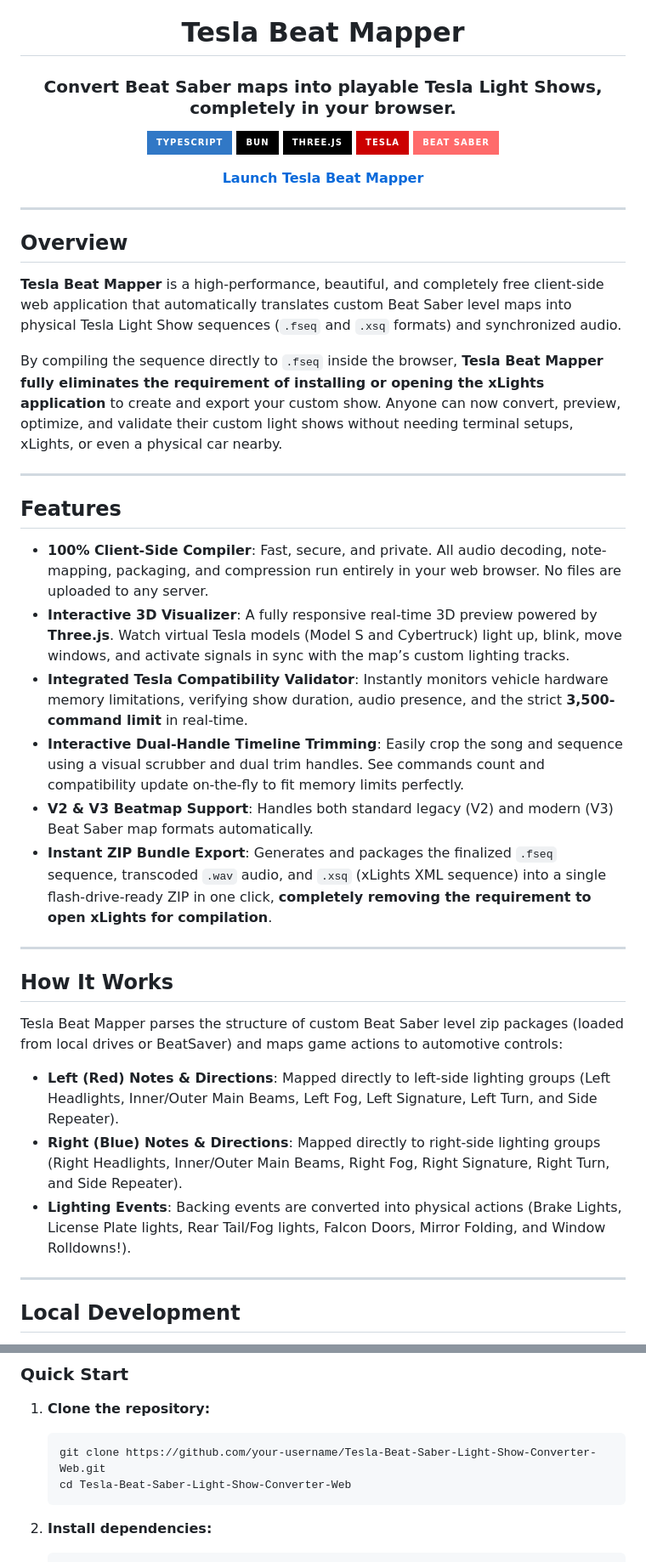
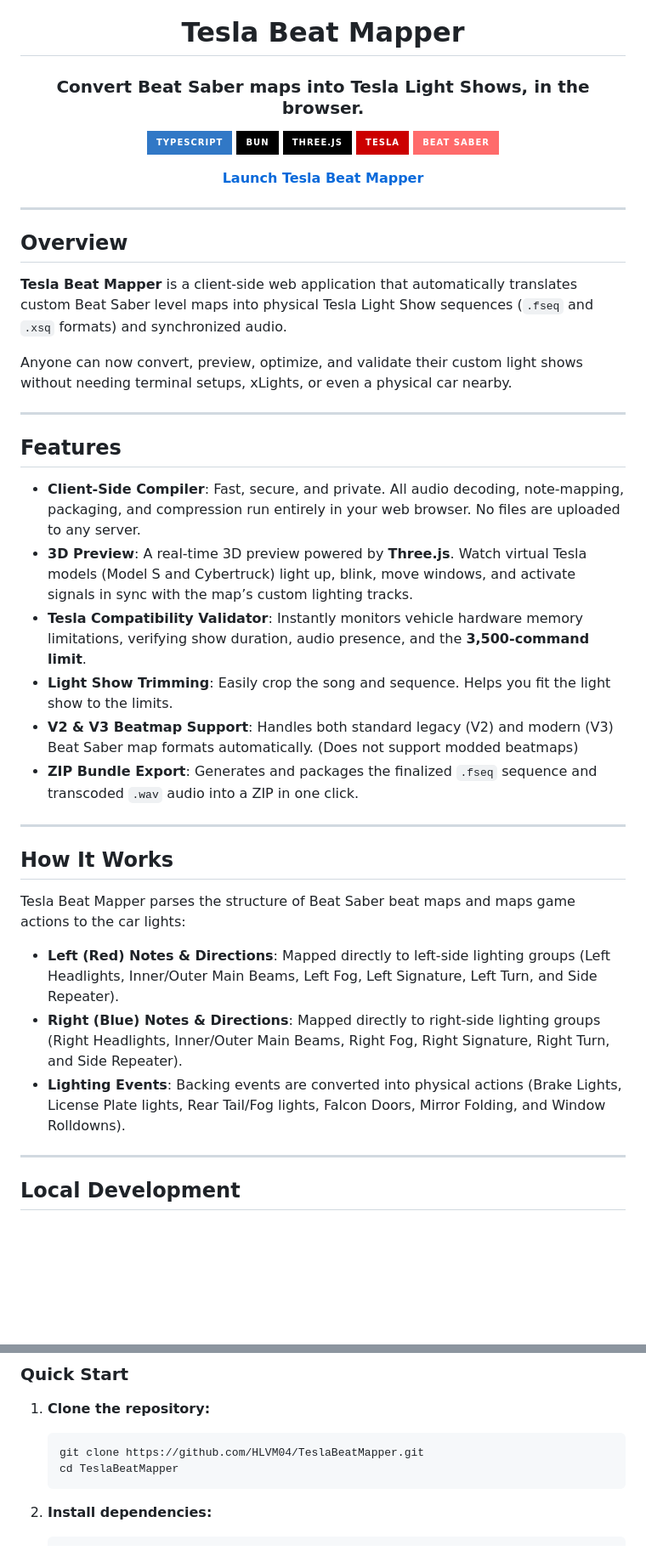
Before and after one commit to HLVM04/Tesla-Beat-Saber-Light-Show-Converter, a Markdown page: README.md, 2 parts joined by grey strips. Shown at 85% size. Drawn GitHub-style; badges without logos; blank space fills up the shorter version.

````diff
--- a/README.md
+++ b/README.md
@@ -2,6 +2,6 @@
 
 # Tesla Beat Mapper
 
-### Convert Beat Saber maps into playable Tesla Light Shows, completely in your browser.
+### Convert Beat Saber maps into Tesla Light Shows, in the browser.
 
 [![TypeScript](https://img.shields.io/badge/TypeScript-3178C6?style=for-the-badge&logo=typescript&logoColor=white)](https://www.typescriptlang.org/)
@@ -18,30 +18,30 @@
 
 ## Overview
 
-**Tesla Beat Mapper** is a high-performance, beautiful, and completely free client-side web application that automatically translates custom Beat Saber level maps into physical Tesla Light Show sequences (`.fseq` and `.xsq` formats) and synchronized audio.
+**Tesla Beat Mapper** is a client-side web application that automatically translates custom Beat Saber level maps into physical Tesla Light Show sequences (`.fseq` and `.xsq` formats) and synchronized audio.
 
-By compiling the sequence directly to `.fseq` inside the browser, **Tesla Beat Mapper fully eliminates the requirement of installing or opening the xLights application** to create and export your custom show. Anyone can now convert, preview, optimize, and validate their custom light shows without needing terminal setups, xLights, or even a physical car nearby.
+Anyone can now convert, preview, optimize, and validate their custom light shows without needing terminal setups, xLights, or even a physical car nearby.
 
 ---
 
 ## Features
 
-- **100% Client-Side Compiler**: Fast, secure, and private. All audio decoding, note-mapping, packaging, and compression run entirely in your web browser. No files are uploaded to any server.
-- **Interactive 3D Visualizer**: A fully responsive real-time 3D preview powered by **Three.js**. Watch virtual Tesla models (Model S and Cybertruck) light up, blink, move windows, and activate signals in sync with the map’s custom lighting tracks.
-- **Integrated Tesla Compatibility Validator**: Instantly monitors vehicle hardware memory limitations, verifying show duration, audio presence, and the strict **3,500-command limit** in real-time.
-- **Interactive Dual-Handle Timeline Trimming**: Easily crop the song and sequence using a visual scrubber and dual trim handles. See commands count and compatibility update on-the-fly to fit memory limits perfectly.
-- **V2 & V3 Beatmap Support**: Handles both standard legacy (V2) and modern (V3) Beat Saber map formats automatically.
-- **Instant ZIP Bundle Export**: Generates and packages the finalized `.fseq` sequence, transcoded `.wav` audio, and `.xsq` (xLights XML sequence) into a single flash-drive-ready ZIP in one click, **completely removing the requirement to open xLights for compilation**.
+- **Client-Side Compiler**: Fast, secure, and private. All audio decoding, note-mapping, packaging, and compression run entirely in your web browser. No files are uploaded to any server.
+- **3D Preview**: A real-time 3D preview powered by **Three.js**. Watch virtual Tesla models (Model S and Cybertruck) light up, blink, move windows, and activate signals in sync with the map’s custom lighting tracks.
+- **Tesla Compatibility Validator**: Instantly monitors vehicle hardware memory limitations, verifying show duration, audio presence, and the **3,500-command limit**.
+- **Light Show Trimming**: Easily crop the song and sequence. Helps you fit the light show to the limits.
+- **V2 & V3 Beatmap Support**: Handles both standard legacy (V2) and modern (V3) Beat Saber map formats automatically. (Does not support modded beatmaps)
+- **ZIP Bundle Export**: Generates and packages the finalized `.fseq` sequence and transcoded `.wav` audio into a ZIP in one click.
 
 ---
 
 ## How It Works
 
-Tesla Beat Mapper parses the structure of custom Beat Saber level zip packages (loaded from local drives or BeatSaver) and maps game actions to automotive controls:
+Tesla Beat Mapper parses the structure of Beat Saber beat maps and maps game actions to the car lights:
 
 - **Left (Red) Notes & Directions**: Mapped directly to left-side lighting groups (Left Headlights, Inner/Outer Main Beams, Left Fog, Left Signature, Left Turn, and Side Repeater).
 - **Right (Blue) Notes & Directions**: Mapped directly to right-side lighting groups (Right Headlights, Inner/Outer Main Beams, Right Fog, Right Signature, Right Turn, and Side Repeater).
-- **Lighting Events**: Backing events are converted into physical actions (Brake Lights, License Plate lights, Rear Tail/Fog lights, Falcon Doors, Mirror Folding, and Window Rolldowns!).
+- **Lighting Events**: Backing events are converted into physical actions (Brake Lights, License Plate lights, Rear Tail/Fog lights, Falcon Doors, Mirror Folding, and Window Rolldowns).
 
 ---
 
@@ -56,8 +56,8 @@ To run the web app on your local machine:
 
 1. **Clone the repository:**
    ```bash
-   git clone https://github.com/your-username/Tesla-Beat-Saber-Light-Show-Converter-Web.git
-   cd Tesla-Beat-Saber-Light-Show-Converter-Web
+   git clone https://github.com/HLVM04/TeslaBeatMapper.git
+   cd TeslaBeatMapper
    ```
 
 2. **Install dependencies:**
````
Also changed, not shown: other parts of README.md (+4 -4 lines).
